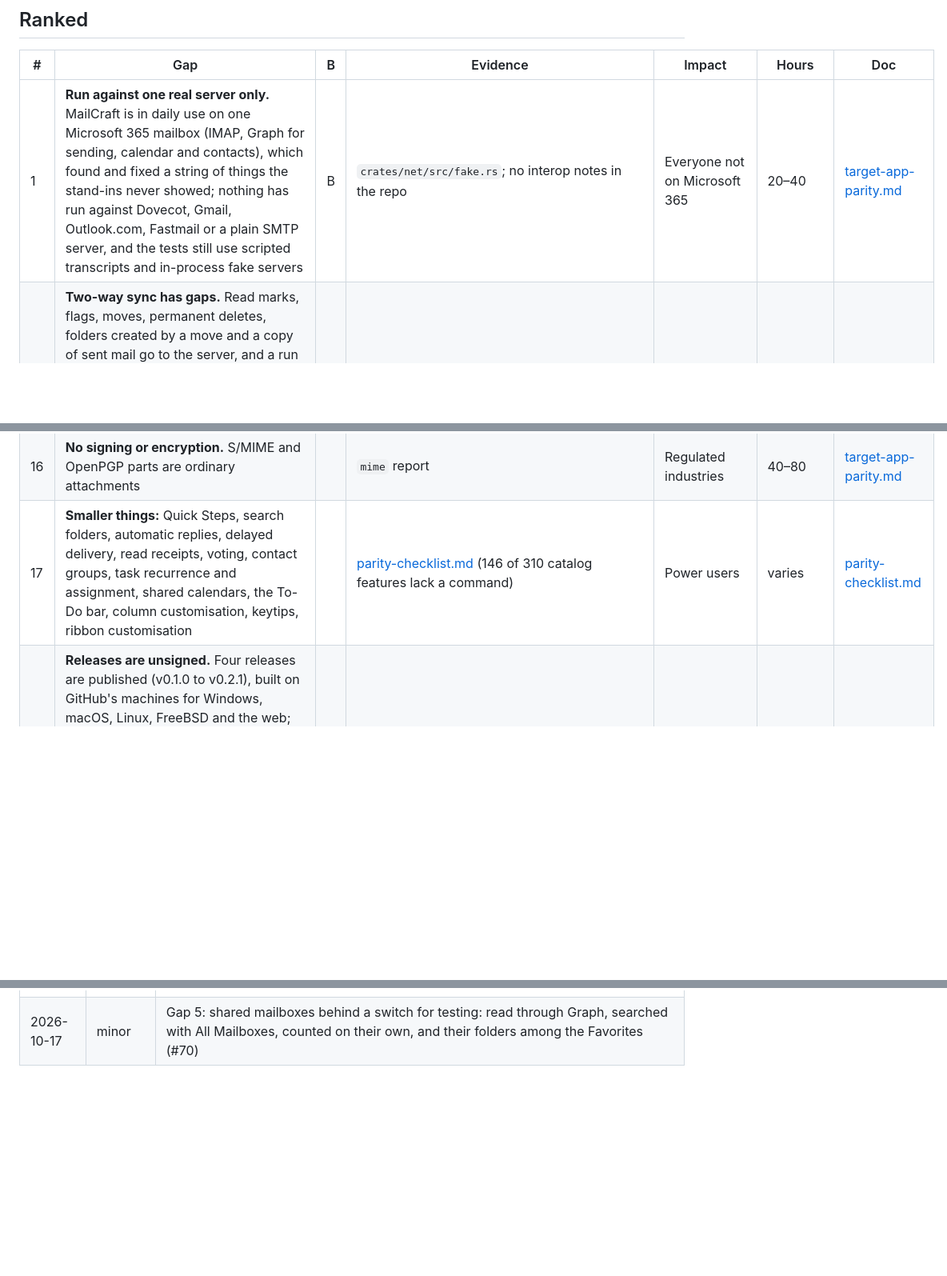
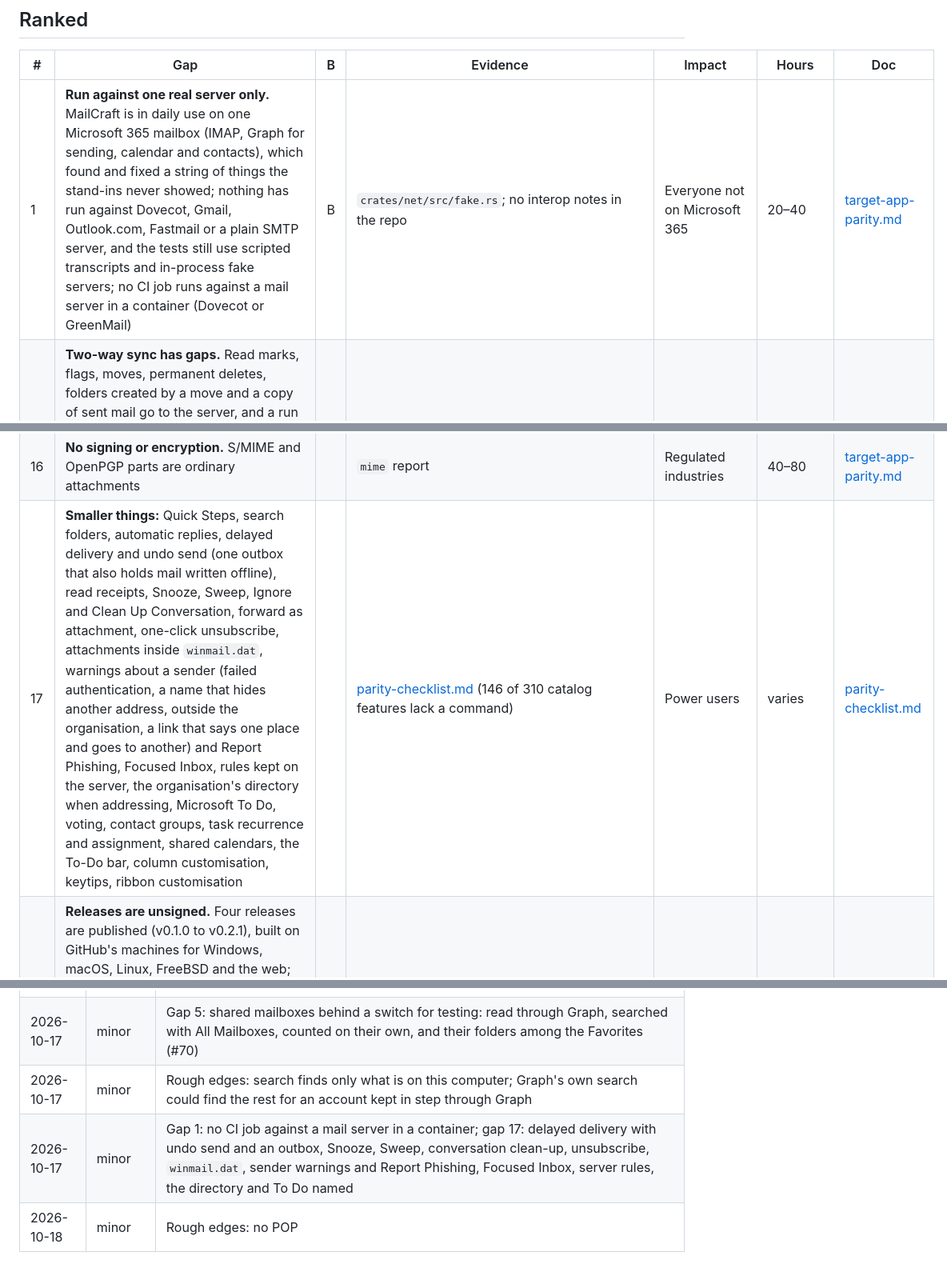
Before and after one commit to AchimGrolimund/mailcraft, a Markdown page: docs/gaps.md, 3 parts joined by grey strips. Shown at 80% size. GitHub-like rendering; blank space fills up the shorter version.

```diff
--- a/docs/gaps.md
+++ b/docs/gaps.md
@@ -13,7 +13,7 @@ done similar work in this code base.
 
 | # | Gap | B | Evidence | Impact | Hours | Doc |
 |---|---|---|---|---|---|---|
-| 1 | **Run against one real server only.** MailCraft is in daily use on one Microsoft 365 mailbox (IMAP, Graph for sending, calendar and contacts), which found and fixed a string of things the stand-ins never showed; nothing has run against Dovecot, Gmail, Outlook.com, Fastmail or a plain SMTP server, and the tests still use scripted transcripts and in-process fake servers | B | `crates/net/src/fake.rs`; no interop notes in the repo | Everyone not on Microsoft 365 | 20–40 | [target-app-parity.md](target-app-parity.md) |
+| 1 | **Run against one real server only.** MailCraft is in daily use on one Microsoft 365 mailbox (IMAP, Graph for sending, calendar and contacts), which found and fixed a string of things the stand-ins never showed; nothing has run against Dovecot, Gmail, Outlook.com, Fastmail or a plain SMTP server, and the tests still use scripted transcripts and in-process fake servers; no CI job runs against a mail server in a container (Dovecot or GreenMail) | B | `crates/net/src/fake.rs`; no interop notes in the repo | Everyone not on Microsoft 365 | 20–40 | [target-app-parity.md](target-app-parity.md) |
 | 2 | **Two-way sync has gaps.** Read marks, flags, moves, permanent deletes, folders created by a move and a copy of sent mail go to the server, and a run arrives in pieces with progress and can be called off; folder renames, moves and deletes, drafts written here, copies, imported mail, categories and importance are not sent over IMAP. A Microsoft account is kept in step through Microsoft Graph instead (R3; one added before switches when its owner says so, R3.7): its folders both ways, by server id, made, renamed, moved and deleted as Outlook does (R3.1); its mail down by delta and fetched whole (R3.2); and the changes made here to its messages up: read, flag with its dates, categories (merged with the server's) and importance, moves, copies, Delete into Deleted Items and Delete for good, twenty to a `$batch`, refusals put back and said, and a move into a local folder removing the server's copy only once the whole message is saved here (R3.3). Drafts and sending still go the old way (R3.4). There is no IDLE (new mail arrives at the next run, every few minutes), messages over 25 MB are kept as a header with a note, and undoing a move or delete after it reached the server is not possible over IMAP (through Graph it is sent as the reverse change, R3.5) | B | `crates/net/src/push.rs`, `sync.rs`; `apply_sync_part` in `crates/engine/src/cmd/account.rs` | Anyone who organises folders or keeps drafts on two devices | 20–35 | [target-app-parity.md](target-app-parity.md) |
 | 3 | **Microsoft sign-in works out of the box for some, with an administrator's nod for others; nobody else has modern sign-in.** MailCraft has its own Microsoft registration (multitenant, personal accounts too; its id is in `.cargo/config.toml`), so Outlook.com and Microsoft 365 sign in on Microsoft's page without setup. The publisher is not verified yet, so in most other organisations an administrator has to approve MailCraft before its people can sign in. Google and the rest still take a password (for most, an app password) | B | `crates/net/src/oauth.rs`; `OAuthProvider` has one variant; the registration's Branding & properties page | People in organisations that restrict consent; Gmail users without an app password | 10–20 | [target-app-parity.md](target-app-parity.md) |
 | 4 | **Sign-ins remembered on Linux are not yet proven across a restart.** A password or refresh token goes to Windows Credential Manager, the macOS keychain, or on Linux and FreeBSD the desktop's Secret Service (GNOME Keyring, KWallet; R5, pure Rust over D-Bus) (File › Options to switch off). A round trip through GNOME Keyring is tested by hand; remembered across a restart on GNOME and on KDE is still to be seen. Where no Secret Service runs, or it stays locked, the program asks at each start and says why once a session. OpenBSD and NetBSD have no store | | `apps/mailcraft/src/secrets.rs` | Linux and BSD users | 1–2 | [ui-parity.md](ui-parity.md) |
@@ -29,7 +29,7 @@ done similar work in this code base.
 | 14 | **English only.** Every string goes through `tl!`, but there are no catalogs; no right-to-left layout; dates and times are US-style with a 24-hour option | | `crates/ui-egui/src/i18n.rs` | Most of the world | 20–40 per language family | [ui-parity.md](ui-parity.md) |
 | 15 | **No printing.** | | catalog `file.print` | Occasional, but expected | 10–20 | [ui-parity.md](ui-parity.md) |
 | 16 | **No signing or encryption.** S/MIME and OpenPGP parts are ordinary attachments | | `mime` report | Regulated industries | 40–80 | [target-app-parity.md](target-app-parity.md) |
-| 17 | **Smaller things:** Quick Steps, search folders, automatic replies, delayed delivery, read receipts, voting, contact groups, task recurrence and assignment, shared calendars, the To-Do bar, column customisation, keytips, ribbon customisation | | [parity-checklist.md](parity-checklist.md) (146 of 310 catalog features lack a command) | Power users | varies | [parity-checklist.md](parity-checklist.md) |
+| 17 | **Smaller things:** Quick Steps, search folders, automatic replies, delayed delivery and undo send (one outbox that also holds mail written offline), read receipts, Snooze, Sweep, Ignore and Clean Up Conversation, forward as attachment, one-click unsubscribe, attachments inside `winmail.dat`, warnings about a sender (failed authentication, a name that hides another address, outside the organisation, a link that says one place and goes to another) and Report Phishing, Focused Inbox, rules kept on the server, the organisation's directory when addressing, Microsoft To Do, voting, contact groups, task recurrence and assignment, shared calendars, the To-Do bar, column customisation, keytips, ribbon customisation | | [parity-checklist.md](parity-checklist.md) (146 of 310 catalog features lack a command) | Power users | varies | [parity-checklist.md](parity-checklist.md) |
 | 18 | **Releases are unsigned.** Four releases are published (v0.1.0 to v0.2.1), built on GitHub's machines for Windows, macOS, Linux, FreeBSD and the web; none is signed, so Windows and macOS warn before running them, and a new one is only told of (File › About, the status bar, when the owner turned the check on; R7.3), never installed by the program, and macOS has no disk-image artwork and no `mailto:` handling | | [releasing.md](releasing.md), "What has been checked" | Anyone who won't run an unsigned program | 8–16 | [releasing.md](releasing.md) |
 
 ## Known rough edges (small, not ranked)
@@ -80,3 +82,6 @@ done similar work in this code base.
 | 2026-10-17 | minor | Gap 8: attachments and older bodies stay on disk and are read when wanted, within a bounded budget (R6.1); after review, Undo after a sweep, a search past the budget and a rule that reads the body find what is on disk, and bringing content in is no change to undo or save; Graph sends and draft uploads read what is kept on disk |
 | 2026-10-17 | minor | Gap 8: the window never waits for a save (R6.3): the first save after a large download is written in the background with progress, and closing, File › New and File › Open wait for it without holding the window |
 | 2026-10-17 | minor | Gap 5: shared mailboxes behind a switch for testing: read through Graph, searched with All Mailboxes, counted on their own, and their folders among the Favorites (#70) |
+| 2026-10-17 | minor | Rough edges: search finds only what is on this computer; Graph's own search could find the rest for an account kept in step through Graph |
+| 2026-10-17 | minor | Gap 1: no CI job against a mail server in a container; gap 17: delayed delivery with undo send and an outbox, Snooze, Sweep, conversation clean-up, unsubscribe, `winmail.dat`, sender warnings and Report Phishing, Focused Inbox, server rules, the directory and To Do named |
+| 2026-10-18 | minor | Rough edges: no POP |
```
Also changed, not shown: other parts of docs/gaps.md (+3 -1 lines), ROADMAP.md (+24 -1 lines).
